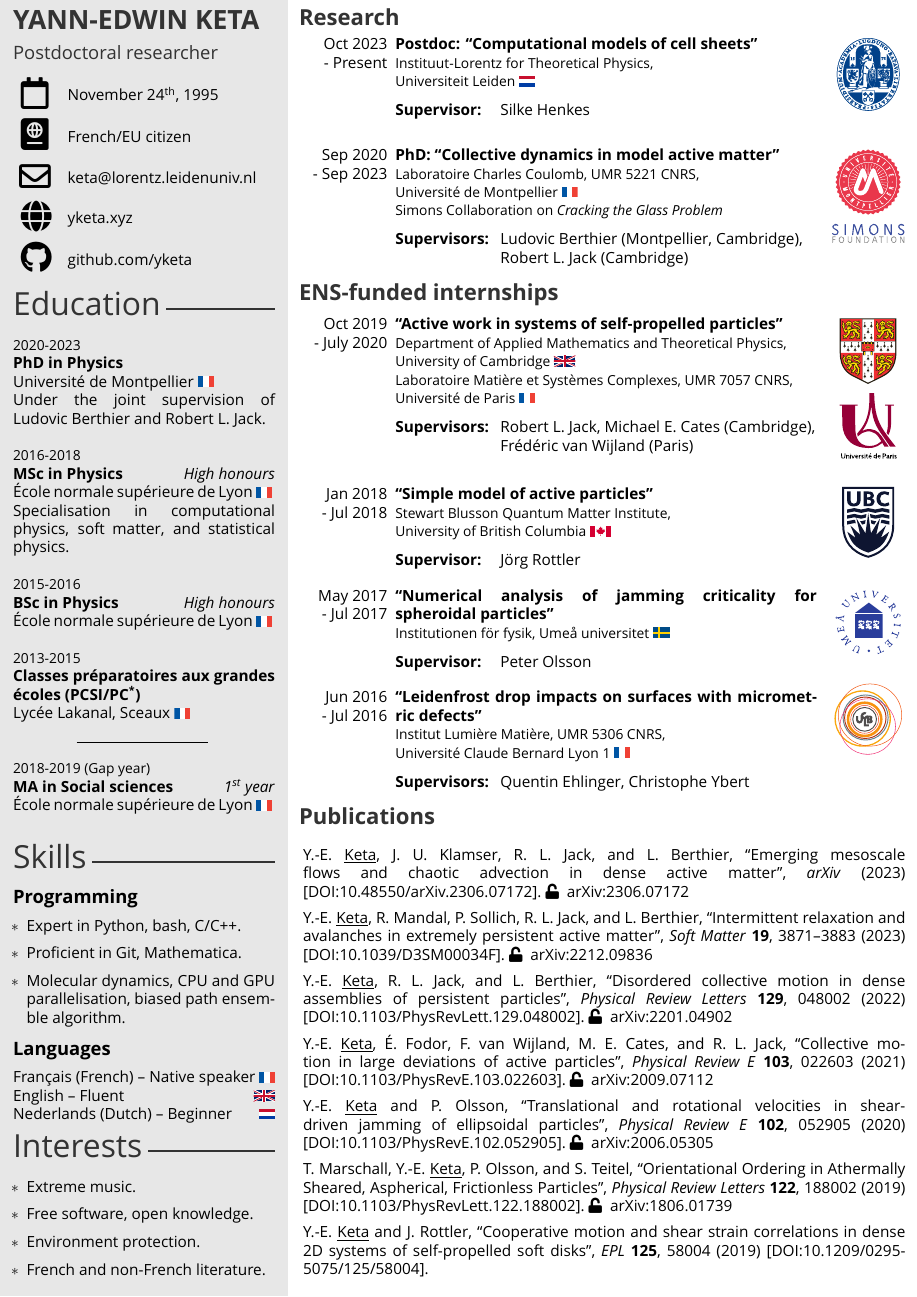
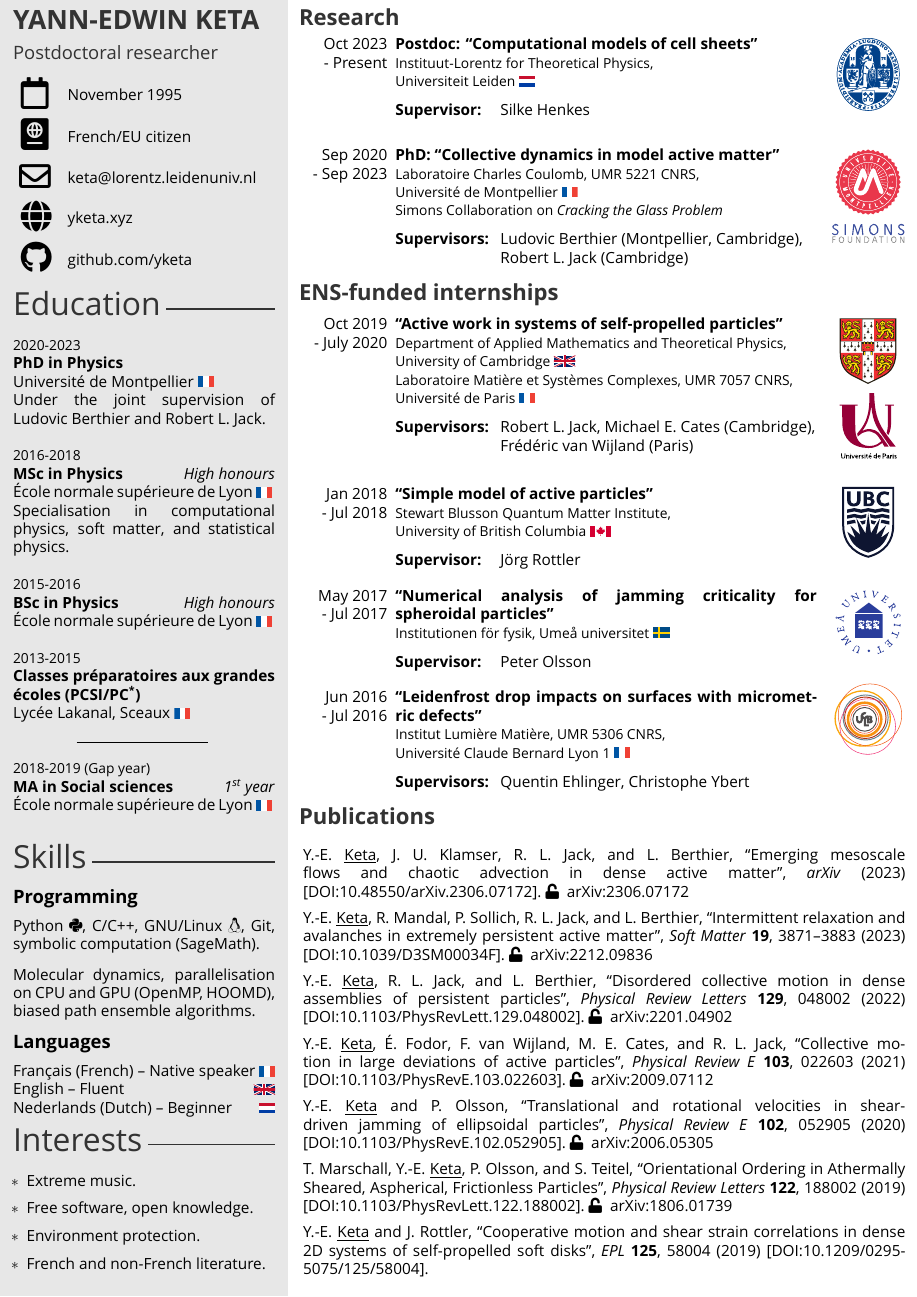
Before and after one commit to yketa/cv, a LaTeX CV (src/cv_en.tex, which reads src/cvtemplate_en.cls): page 1 of 2. Compiled offline with XeLaTeX.

Commit message:
clean proramming section

```diff
--- a/src/cv_en.tex
+++ b/src/cv_en.tex
@@ -57,9 +57,8 @@
 %\programming{{SageMath\slash Mathematica / 3}, {Bash $\textbullet$ C\slash C++ / 5}, {Python / 5.5}}{6}
 % Programming
 \programming{
-\begin{itemize}
-\item[$\ast$] Expert in Python, bash, C/C++.
-\item[$\ast$] Proficient in Git, Mathematica.
-\item[$\ast$] Molecular dynamics, CPU and GPU parallelisation, biased path ensemble algorithm.
-\end{itemize}
+Python \faPython, C/C++, GNU/Linux \faLinux, Git, symbolic computation (SageMath).\\
+
+\vspace{-10pt}
+Molecular dynamics, parallelisation on CPU and GPU (OpenMP, HOOMD), biased path ensemble algorithms.
 }
@@ -96,7 +92,7 @@ Nederlands (Dutch) -- Beginner\hfill\oldworldflag{NL}\\
 \cvjobtitle{Postdoctoral researcher} % Job
 % title/career
 
-\cvbirthday{November 24\textsuperscript{th}, 1995}
+\cvbirthday{November 1995}
 \cvnationality{French/EU citizen}
 \cvsite{yketa.xyz} % Website
 \cvgithub{yketa} % GitHub profile
--- a/src/cvtemplate_en.cls
+++ b/src/cvtemplate_en.cls
@@ -230,6 +230,7 @@
 %	 SIDEBAR DEFINITIONS
 %----------------------------------------------------------------------------------------
 
+\setlength{\emergencystretch}{3em}
 \setlength{\TPHorizModule}{1cm} % Left margin
 \setlength{\TPVertModule}{0.20cm} % Top margin
 
```
Also changed, not shown: cv_en.pdf, src/cv_en.tex (3 more changed lines), src/cvtemplate_en.cls (26 more changed lines).
